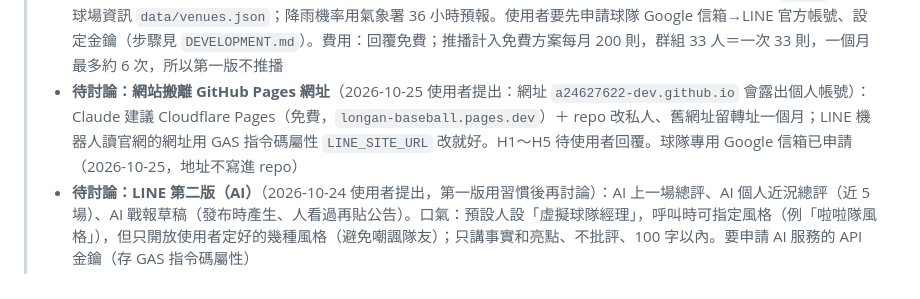
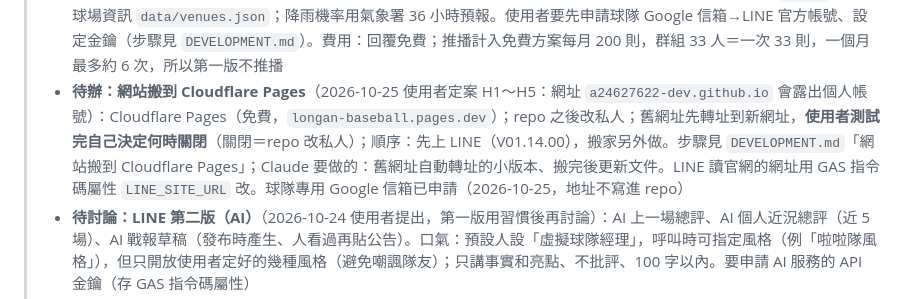
Before and after one commit to a24627622-dev/LongAn_baseball_roster, a Markdown page: docs/專案現況.md, the part around the change. GitHub-like rendering.

```diff
--- a/docs/專案現況.md
+++ b/docs/專案現況.md
@@ -396,7 +396,7 @@ node tests/check_data.js             # 檢查 data/*.json
 > - **V01.13.01 板凳名單＋球隊管理密碼：已上線（2026-10-24，PR #30）**：板凳表寫在比賽分頁投手表下方（上傳先發寫、比賽完成改最終版，回讀兩邊都用）；`tools/` 每一頁先問隊務密碼（`tools/gate.js`，30 天，只在手機上看到期時間）。使用者決定：Google 登入先不做，改成這個基本機制（2026-10-23）
 > - **V01.13.02 戰績頁：已上線（2026-10-24，PR #31；使用者定案 C1～C6）**：導覽列第四格「戰績」；時程比賽加「賽事」欄位（`league`，例「大漢聯盟」），只有標了賽事、有連到賽事成績的比賽才算（從 11/15 大漢聯盟開始，舊比賽和友誼賽不算）；切換「年份＋賽事」；本季戰績四格、每場比賽列表、打擊與投手成績表（欄位和單場相同，打擊加打擊率／上壘率／長打率），依背號排、不排名。示意圖已給使用者看過
 > - **V01.14.00 LINE「龍安虛擬球隊經理」第一版：開發中（2026-10-25；Q1～Q14 照建議）**：只做**群組關鍵字回覆**（# 開頭；#下一場、#練球、#公告、#戰績、#上一場、#球員、#說明），不做圖文選單、推播、AI。資料讀官網 `data/`＋新增球場資訊 `data/venues.json`；降雨機率用氣象署 36 小時預報。使用者要先申請球隊 Google 信箱→LINE 官方帳號、設定金鑰（步驟見 `DEVELOPMENT.md`）。費用：回覆免費；推播計入免費方案每月 200 則，群組 33 人＝一次 33 則，一個月最多約 6 次，所以第一版不推播
-> - **待討論：網站搬離 GitHub Pages 網址**（2026-10-25 使用者提出：網址 `a24627622-dev.github.io` 會露出個人帳號）：Claude 建議 Cloudflare Pages（免費，`longan-baseball.pages.dev`）＋ repo 改私人、舊網址留轉址一個月；LINE 機器人讀官網的網址用 GAS 指令碼屬性 `LINE_SITE_URL` 改就好。H1～H5 待使用者回覆。球隊專用 Google 信箱已申請（2026-10-25，地址不寫進 repo）
+> - **待辦：網站搬到 Cloudflare Pages**（2026-10-25 使用者定案 H1～H5：網址 `a24627622-dev.github.io` 會露出個人帳號）：Cloudflare Pages（免費，`longan-baseball.pages.dev`）；repo 之後改私人；舊網址先轉址到新網址，**使用者測試完自己決定何時關閉**（關閉＝repo 改私人）；順序：先上 LINE（V01.14.00），搬家另外做。步驟見 `DEVELOPMENT.md`「網站搬到 Cloudflare Pages」；Claude 要做的：舊網址自動轉址的小版本、搬完後更新文件。LINE 讀官網的網址用 GAS 指令碼屬性 `LINE_SITE_URL` 改。球隊專用 Google 信箱已申請（2026-10-25，地址不寫進 repo）
 > - **待討論：LINE 第二版（AI）**（2026-10-24 使用者提出，第一版用習慣後再討論）：AI 上一場總評、AI 個人近況總評（近 5 場）、AI 戰報草稿（發布時產生、人看過再貼公告）。口氣：預設人設「虛擬球隊經理」，呼叫時可指定風格（例「啦啦隊風格」），但只開放使用者定好的幾種風格（避免嘲諷隊友）；只講事實和亮點、不批評、100 字以內。要申請 AI 服務的 API 金鑰（存 GAS 指令碼屬性）
 > - **待討論：照片上傳工具擴大＋球員卡**（2026-10-24 使用者提出，之後討論）：隊員自己拍照上傳，依球員姓名＋背號分類成個人照或團體照；球員卡用固定的美式球員卡版型＋照片＋戰績產生（不用 AI 生圖）。待決定：由使用者統一製作，還是每個人看到自己的照片後自己選、自己製作
 > - **V01.13.00 賽事成績發布＋自責分建議值：已上線（2026-10-23，PR #29；E1～E5、ER-1～ER-8 使用者定案，「都照規則 9.16」）**：① 發布功能併進原本的「文字紀錄轉換」（`tools/record-converter.html`，改名「賽事成績發布（電腦）」，放大廳主要區），來源選「實況賽事紀錄（雲端備份）」或「貼文字紀錄（備援）」；② 比賽完成時工具算 ER 建議值寫進比賽分頁投手表，判斷不準的塗黃附註解，人在試算表確認，改過的保留；③ 發布時 ER 從試算表讀；④ 官網投手表加 ER 欄。失誤怎麼認定交給記錄員（速查表第 7 節），工具只照結果判斷。規則見 `docs/自責分建議值說明.md`。**上線要先部署 GAS 再 merge**；首戰 10/25 前驗收
```
Also changed, not shown: DEVELOPMENT.md (+20 -0 lines).
